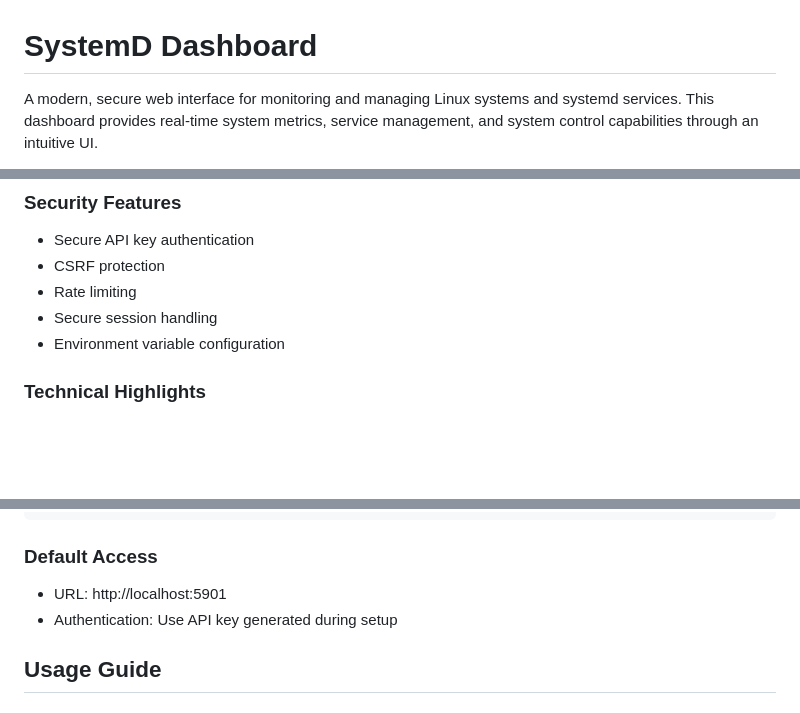
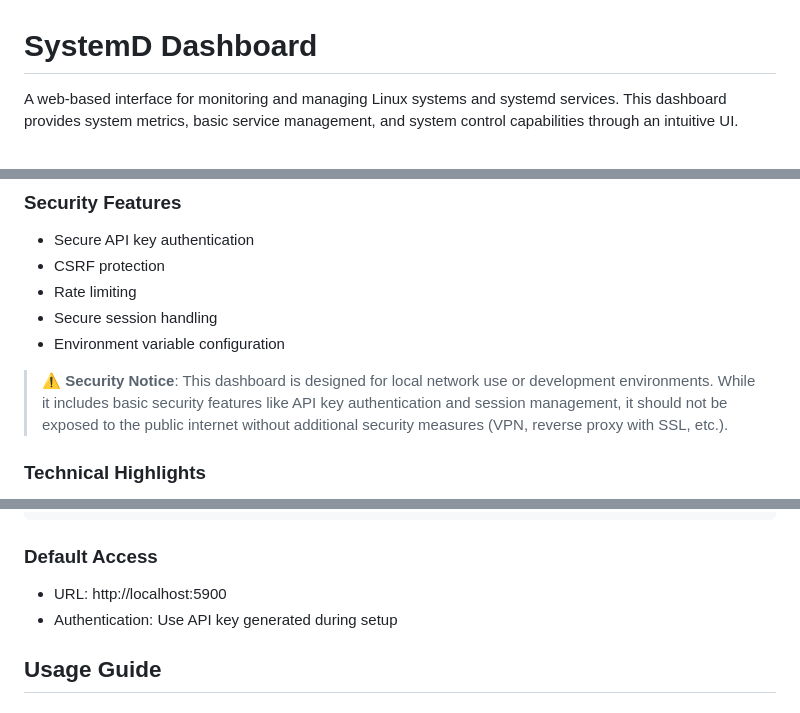
Before and after one commit to Wartem/systemd_dashboard, a Markdown page: ReadMe.md, 3 parts joined by grey strips. GitHub-like rendering; blank space fills up the shorter version.

````diff
--- a/ReadMe.md
+++ b/ReadMe.md
@@ -1,4 +1,4 @@
 # SystemD Dashboard
 
-A modern, secure web interface for monitoring and managing Linux systems and systemd services. This dashboard provides real-time system metrics, service management, and system control capabilities through an intuitive UI.
+A web-based interface for monitoring and managing Linux systems and systemd services. This dashboard provides system metrics, basic service management, and system control capabilities through an intuitive UI.
 
@@ -33,6 +50,8 @@ A modern, secure web interface for monitoring and managing Linux systems and sys
 - Rate limiting
 - Secure session handling
 - Environment variable configuration
+
+> ⚠️ **Security Notice**: This dashboard is designed for local network use or development environments. While it includes basic security features like API key authentication and session management, it should not be exposed to the public internet without additional security measures (VPN, reverse proxy with SSL, etc.).
 
 ### Technical Highlights
 - Built with Flask
@@ -147,7 +166,7 @@ sudo journalctl -u systemd_dashboard -f
 ```
 
 ### Default Access
-- URL: http://localhost:5901
+- URL: http://localhost:5900
 - Authentication: Use API key generated during setup
 
 ## Usage Guide
````
Also changed, not shown: other parts of ReadMe.md (+76 -1 lines).
